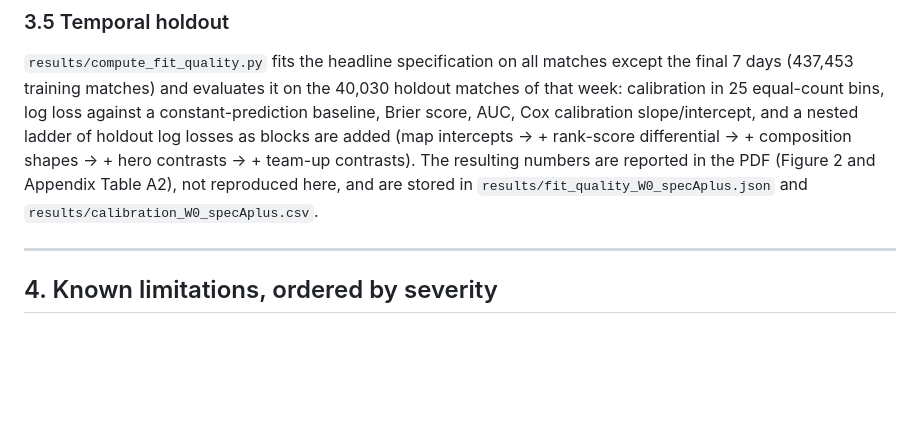
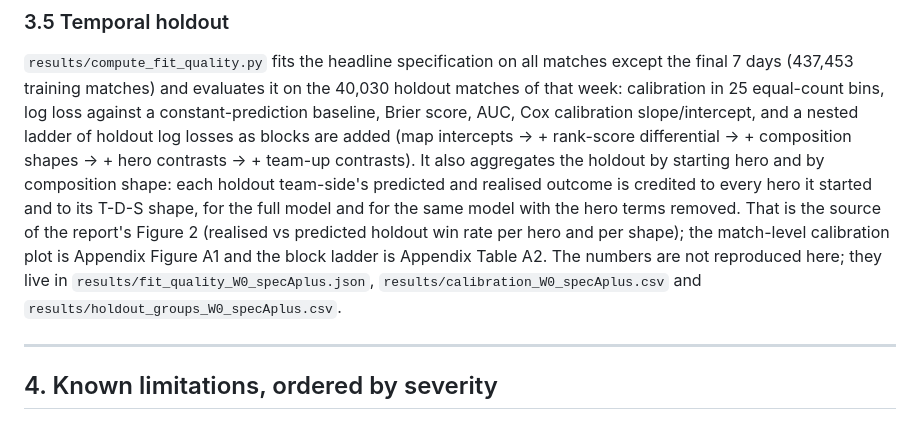
Before and after one commit to PLivdan/marvel-rivals-crawler, a Markdown page: docs/DATA_AND_MODEL.md, the part around the change. Rendered like a GitHub page; blank space fills up the shorter version.

Commit message:
docs: describe the hero- and shape-level holdout aggregates behind Figure 2
Co-Authored-By: Claude Fable 5.1 <noreply@anthropic.com>
Claude-Session: https://claude.ai/code/session_01N9zN8ujBMbputgJHXovojU

```diff
--- a/docs/DATA_AND_MODEL.md
+++ b/docs/DATA_AND_MODEL.md
@@ -318,10 +318,16 @@ on the 40,030 holdout matches of that week: calibration in 25 equal-count
 bins, log loss against a constant-prediction baseline, Brier score, AUC, Cox
 calibration slope/intercept, and a nested ladder of holdout log losses as
 blocks are added (map intercepts → + rank-score differential → + composition
-shapes → + hero contrasts → + team-up contrasts). The resulting numbers are
-reported in the PDF (Figure 2 and Appendix Table A2), not reproduced here, and
-are stored in `results/fit_quality_W0_specAplus.json` and
-`results/calibration_W0_specAplus.csv`.
+shapes → + hero contrasts → + team-up contrasts). It also aggregates the
+holdout by starting hero and by composition shape: each holdout team-side's
+predicted and realised outcome is credited to every hero it started and to its
+T-D-S shape, for the full model and for the same model with the hero terms
+removed. That is the source of the report's Figure 2 (realised vs predicted
+holdout win rate per hero and per shape); the match-level calibration plot is
+Appendix Figure A1 and the block ladder is Appendix Table A2. The numbers are
+not reproduced here; they live in `results/fit_quality_W0_specAplus.json`,
+`results/calibration_W0_specAplus.csv` and
+`results/holdout_groups_W0_specAplus.csv`.
 
 ---
 
```
